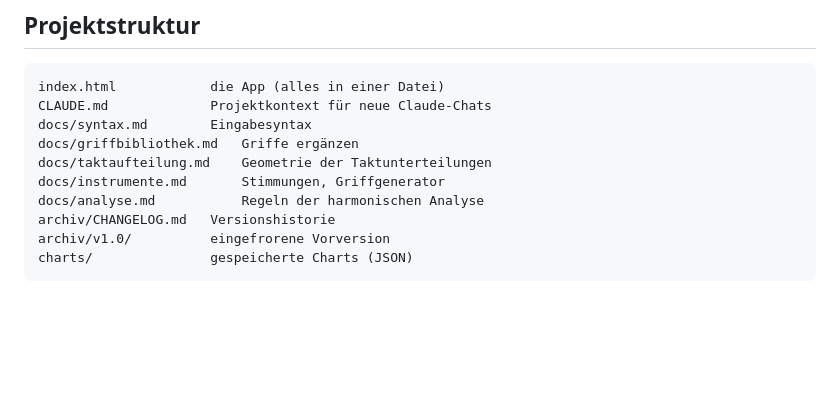
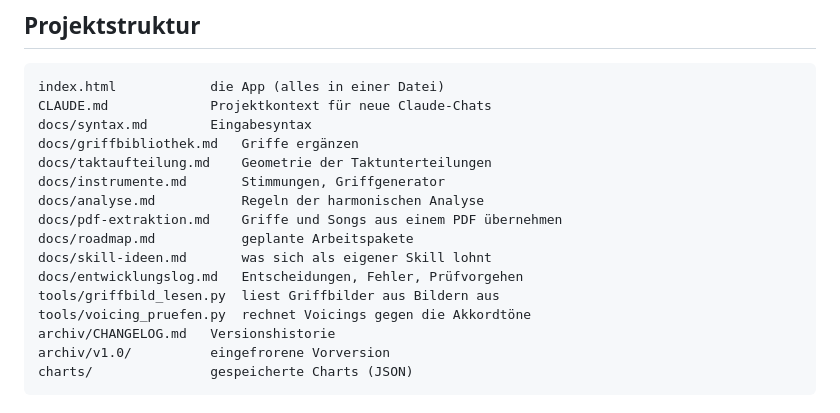
Before and after one commit to nomiknomik/akkordgitter-generator, a Markdown page: README.md, the part around the change. GitHub-like rendering; blank space fills up the shorter version.

Commit message:
docs: link new docs and tools

```diff
--- a/README.md
+++ b/README.md
@@ -29,6 +29,12 @@ docs/griffbibliothek.md   Griffe ergänzen
 docs/taktaufteilung.md    Geometrie der Taktunterteilungen
 docs/instrumente.md       Stimmungen, Griffgenerator
 docs/analyse.md           Regeln der harmonischen Analyse
+docs/pdf-extraktion.md    Griffe und Songs aus einem PDF übernehmen
+docs/roadmap.md           geplante Arbeitspakete
+docs/skill-ideen.md       was sich als eigener Skill lohnt
+docs/entwicklungslog.md   Entscheidungen, Fehler, Prüfvorgehen
+tools/griffbild_lesen.py  liest Griffbilder aus Bildern aus
+tools/voicing_pruefen.py  rechnet Voicings gegen die Akkordtöne
 archiv/CHANGELOG.md   Versionshistorie
 archiv/v1.0/          eingefrorene Vorversion
 charts/               gespeicherte Charts (JSON)
```
